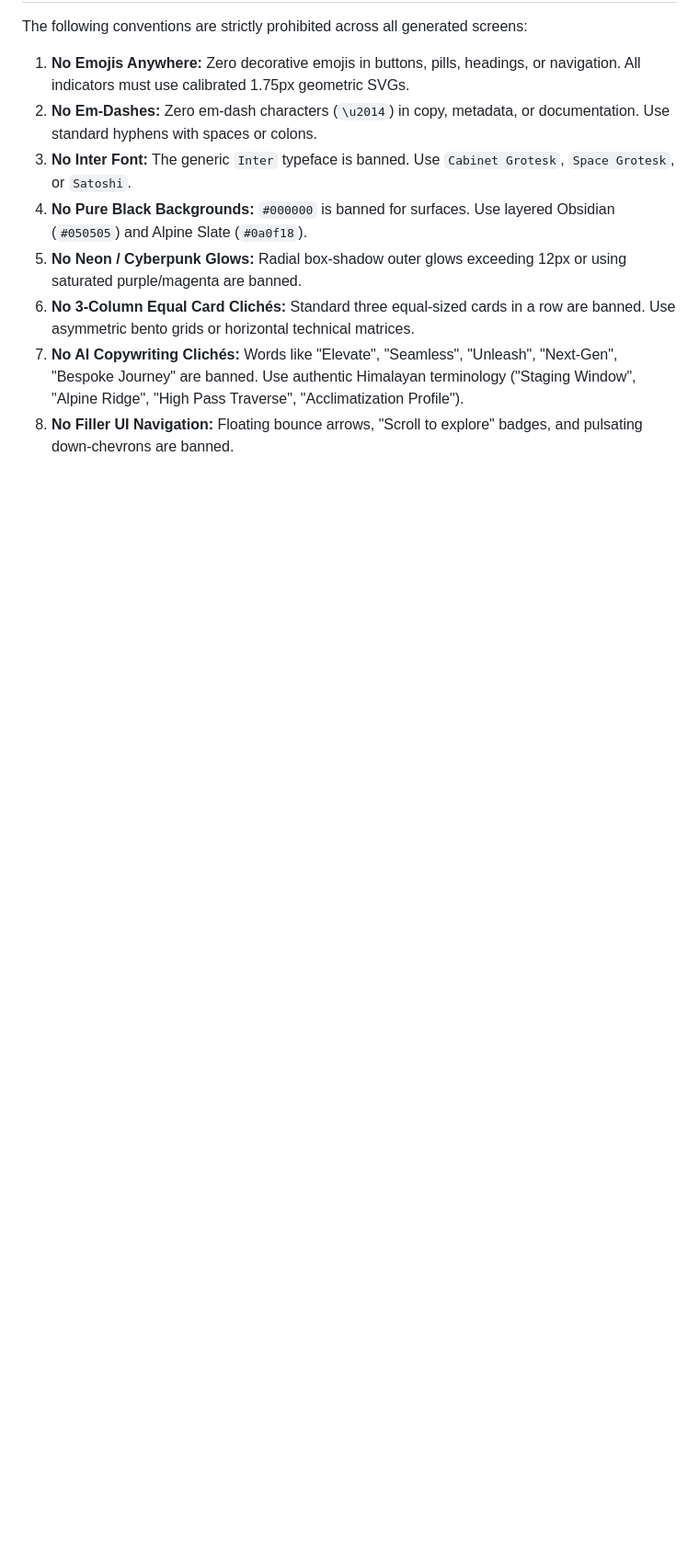
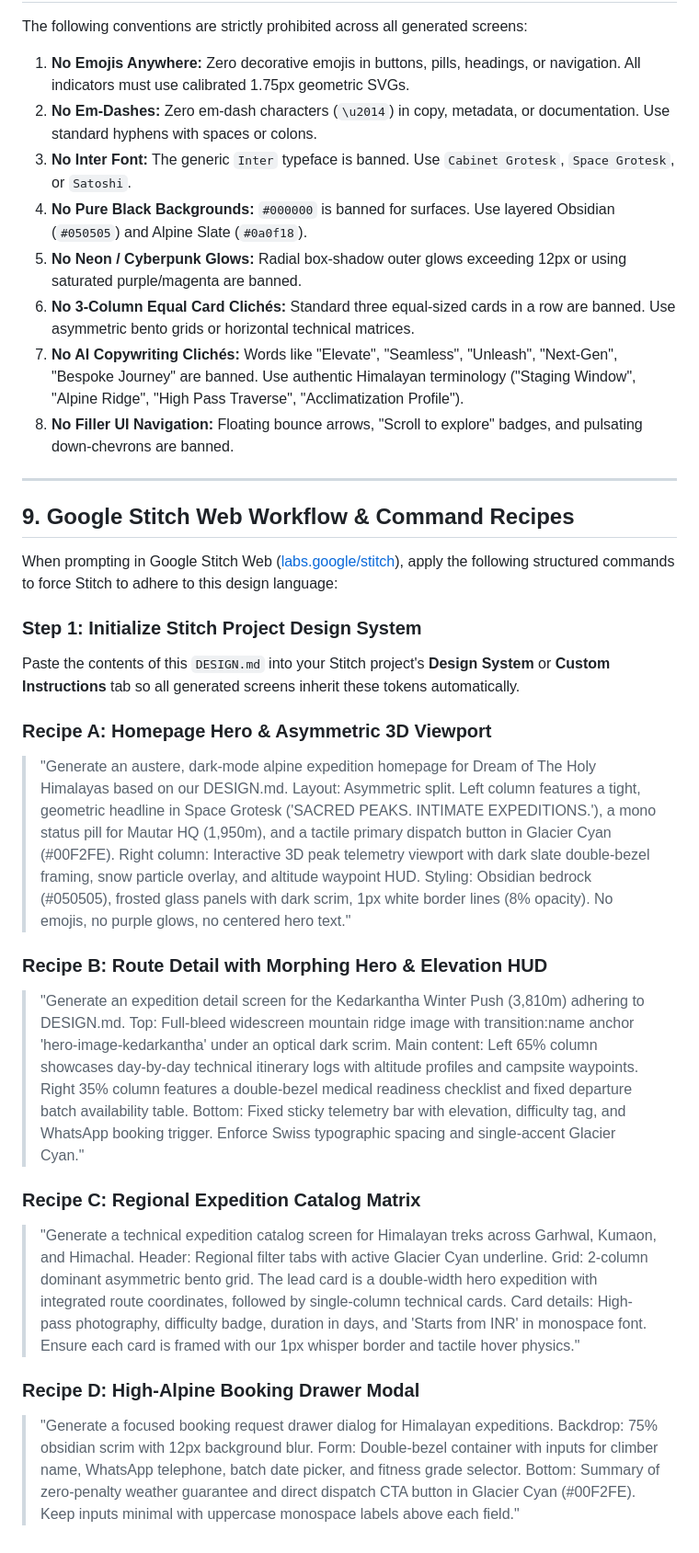
Before and after one commit to anubhavaanand/civil-chaos, a Markdown page: DESIGN.md, the part around one of its changes. Shown at 92% size. Drawn GitHub-style; blank space fills up the shorter version.

Commit message:
docs: expand DESIGN.md with seamless view transitions and Google Stitch web prompt recipes

```diff
--- a/DESIGN.md
+++ b/DESIGN.md
@@ -114,3 +142,36 @@ The following conventions are strictly prohibited across all generated screens:
 6. **No 3-Column Equal Card Clichés:** Standard three equal-sized cards in a row are banned. Use asymmetric bento grids or horizontal technical matrices.
 7. **No AI Copywriting Clichés:** Words like "Elevate", "Seamless", "Unleash", "Next-Gen", "Bespoke Journey" are banned. Use authentic Himalayan terminology ("Staging Window", "Alpine Ridge", "High Pass Traverse", "Acclimatization Profile").
 8. **No Filler UI Navigation:** Floating bounce arrows, "Scroll to explore" badges, and pulsating down-chevrons are banned.
+
+---
+
+## 9. Google Stitch Web Workflow & Command Recipes
+
+When prompting in Google Stitch Web ([labs.google/stitch](https://labs.google/stitch)), apply the following structured commands to force Stitch to adhere to this design language:
+
+### Step 1: Initialize Stitch Project Design System
+Paste the contents of this `DESIGN.md` into your Stitch project's **Design System** or **Custom Instructions** tab so all generated screens inherit these tokens automatically.
+
+### Recipe A: Homepage Hero & Asymmetric 3D Viewport
+> "Generate an austere, dark-mode alpine expedition homepage for Dream of The Holy Himalayas based on our DESIGN.md.
+> Layout: Asymmetric split. Left column features a tight, geometric headline in Space Grotesk ('SACRED PEAKS. INTIMATE EXPEDITIONS.'), a mono status pill for Mautar HQ (1,950m), and a tactile primary dispatch button in Glacier Cyan (#00F2FE).
+> Right column: Interactive 3D peak telemetry viewport with dark slate double-bezel framing, snow particle overlay, and altitude waypoint HUD.
+> Styling: Obsidian bedrock (#050505), frosted glass panels with dark scrim, 1px white border lines (8% opacity). No emojis, no purple glows, no centered hero text."
+
+### Recipe B: Route Detail with Morphing Hero & Elevation HUD
+> "Generate an expedition detail screen for the Kedarkantha Winter Push (3,810m) adhering to DESIGN.md.
+> Top: Full-bleed widescreen mountain ridge image with transition:name anchor 'hero-image-kedarkantha' under an optical dark scrim.
+> Main content: Left 65% column showcases day-by-day technical itinerary logs with altitude profiles and campsite waypoints. Right 35% column features a double-bezel medical readiness checklist and fixed departure batch availability table.
+> Bottom: Fixed sticky telemetry bar with elevation, difficulty tag, and WhatsApp booking trigger. Enforce Swiss typographic spacing and single-accent Glacier Cyan."
+
+### Recipe C: Regional Expedition Catalog Matrix
+> "Generate a technical expedition catalog screen for Himalayan treks across Garhwal, Kumaon, and Himachal.
+> Header: Regional filter tabs with active Glacier Cyan underline.
+> Grid: 2-column dominant asymmetric bento grid. The lead card is a double-width hero expedition with integrated route coordinates, followed by single-column technical cards.
+> Card details: High-pass photography, difficulty badge, duration in days, and 'Starts from INR' in monospace font. Ensure each card is framed with our 1px whisper border and tactile hover physics."
+
+### Recipe D: High-Alpine Booking Drawer Modal
+> "Generate a focused booking request drawer dialog for Himalayan expeditions.
+> Backdrop: 75% obsidian scrim with 12px background blur.
+> Form: Double-bezel container with inputs for climber name, WhatsApp telephone, batch date picker, and fitness grade selector.
+> Bottom: Summary of zero-penalty weather guarantee and direct dispatch CTA button in Glacier Cyan (#00F2FE). Keep inputs minimal with uppercase monospace labels above each field."
```
Also changed, not shown: other parts of DESIGN.md (+29 -1 lines).
